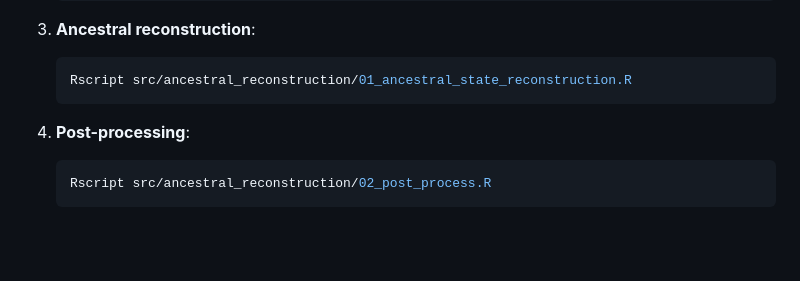
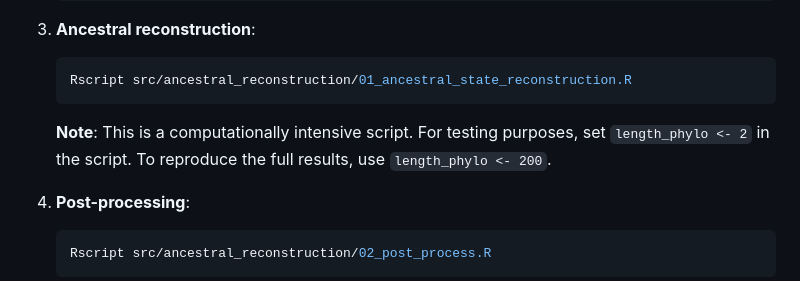
Before and after one commit to emmakopp1/phylogeny_trust, a Markdown page: README.md, the part around the change. Drawn GitHub-style; blank space fills up the shorter version.

````diff
--- a/README.md
+++ b/README.md
@@ -250,6 +250,7 @@ To perform ancestral reconstruction, execute the files in the following order:
    ```bash
    Rscript src/ancestral_reconstruction/01_ancestral_state_reconstruction.R
    ```
+   **Note**: This is a computationally intensive script. For testing purposes, set `length_phylo <- 2` in the script. To reproduce the full results, use `length_phylo <- 200`.
 
 4. **Post-processing**:
    ```bash
````
